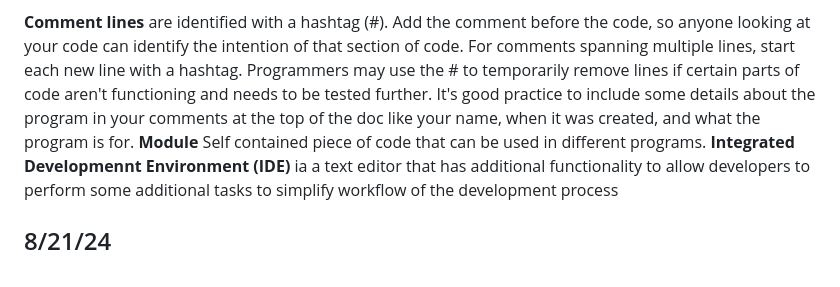
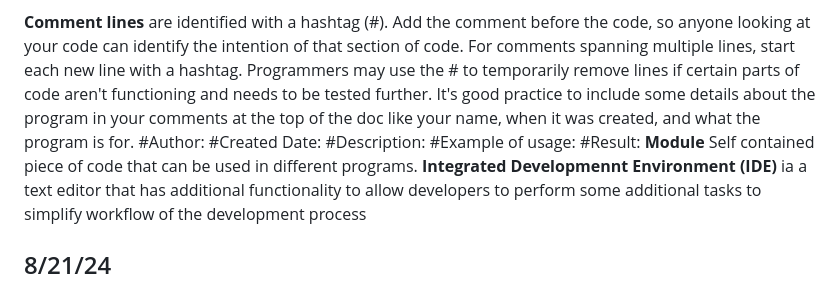
Before and after one commit to TessaLacy/learn_to_code, a Markdown page: Devnotes/Notes/Python.md, the part around the change. Drawn GitHub-style.

Commit message:
8/23 notes

```diff
--- a/Devnotes/Notes/Python.md
+++ b/Devnotes/Notes/Python.md
@@ -35,6 +35,11 @@ syntax errors are caught by the computer in step 4.
 -Optimize code by finding repeating patterns.
 
 **Comment lines** are identified with a hashtag (#). Add the comment before the code, so anyone looking at your code can identify the intention of that section of code. For comments spanning multiple lines, start each new line with a hashtag. Programmers may use the # to temporarily remove lines if certain parts of code aren't functioning and needs to be tested further. It's good practice to include some details about the program in your comments at the top of the doc like your name, when it was created, and what the program is for.
+#Author:
+#Created Date:
+#Description:
+#Example of usage:
+#Result:
 **Module** Self contained piece of code that can be used in different programs.
 **Integrated Developmennt Environment (IDE)** ia a text editor that has additional functionality to allow developers to perform some additional tasks to simplify workflow of the development process
 
```
